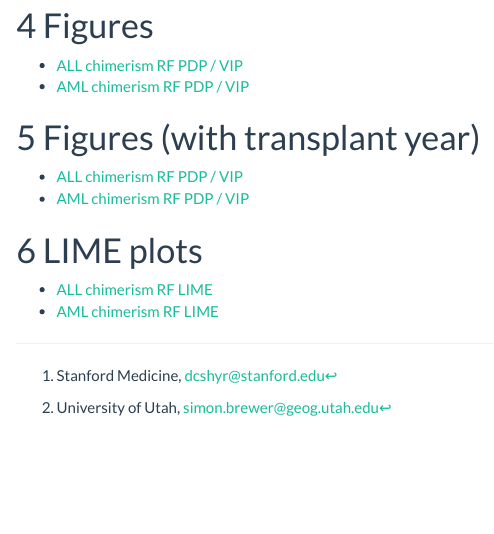
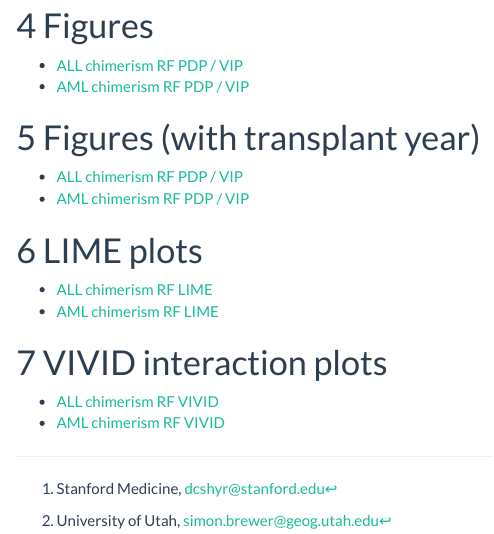
Before and after one commit to simonbrewer/aml_all, an R Markdown document (99_html_index.Rmd): the page in a window 1100 px wide, from 550 px down. Rendered offline with R 4.5, knitr and Pandoc, with nearby package versions.

Commit message:
Updated index

```diff
--- a/99_html_index.Rmd
+++ b/99_html_index.Rmd
@@ -50,6 +50,11 @@ output:
 - [ALL chimerism RF LIME][rf_all_lime]
 - [AML chimerism RF LIME][rf_aml_lime]
 
+# VIVID interaction plots
+
+- [ALL chimerism RF VIVID][rf_all_vivid]
+- [AML chimerism RF VIVID][rf_aml_vivid]
+
 [plots_all_bmc]: https://simonbrewer.github.io/aml_all/plots_all_bmc.html
 [plots_all_pbc]: https://simonbrewer.github.io/aml_all/plots_all_pbc.html
 [plots_aml_bmc]: https://simonbrewer.github.io/aml_all/plots_aml_bmc.html
```
Also changed, not shown: 99_html_index.Rmd (3 more changed lines), 1 other file.
